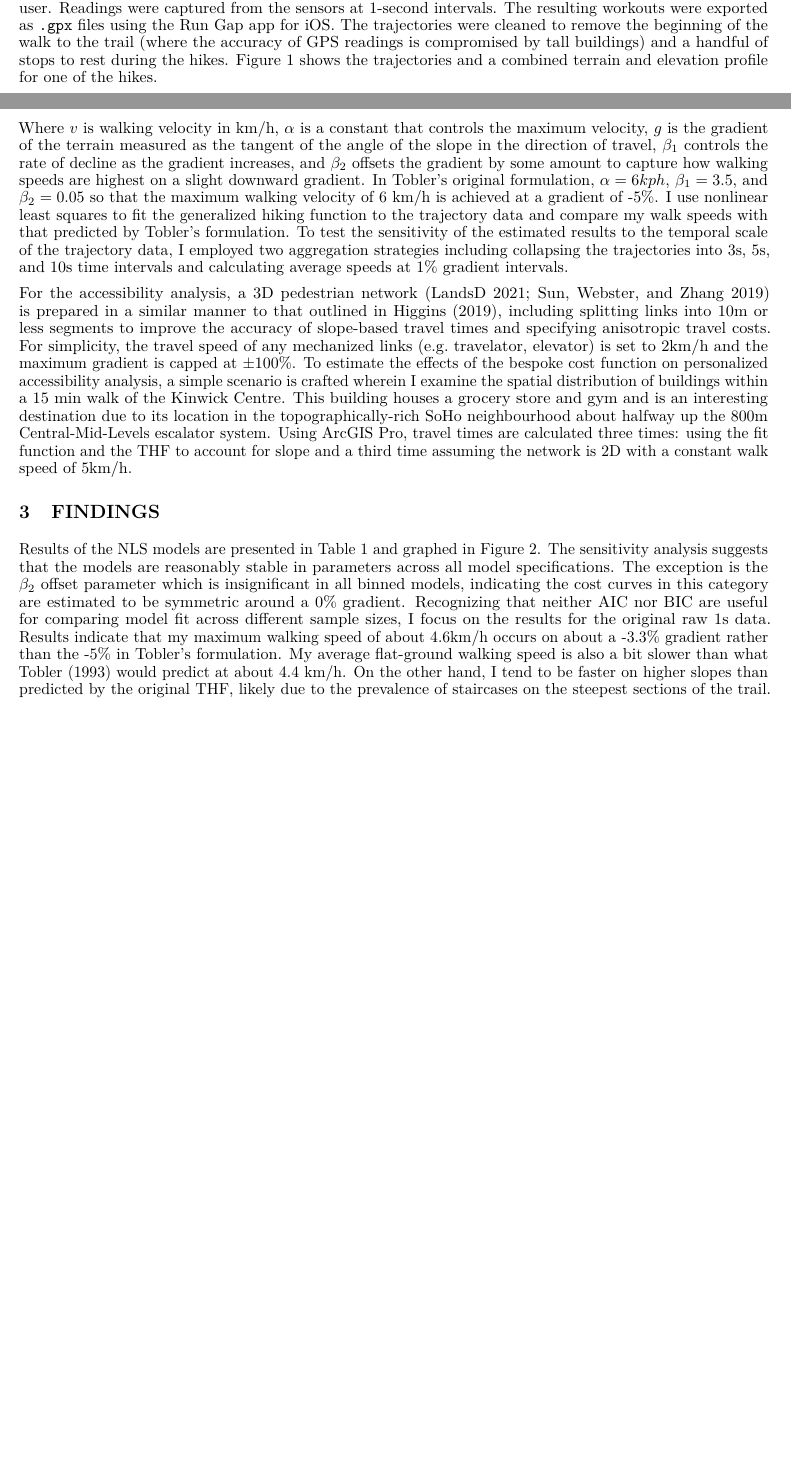
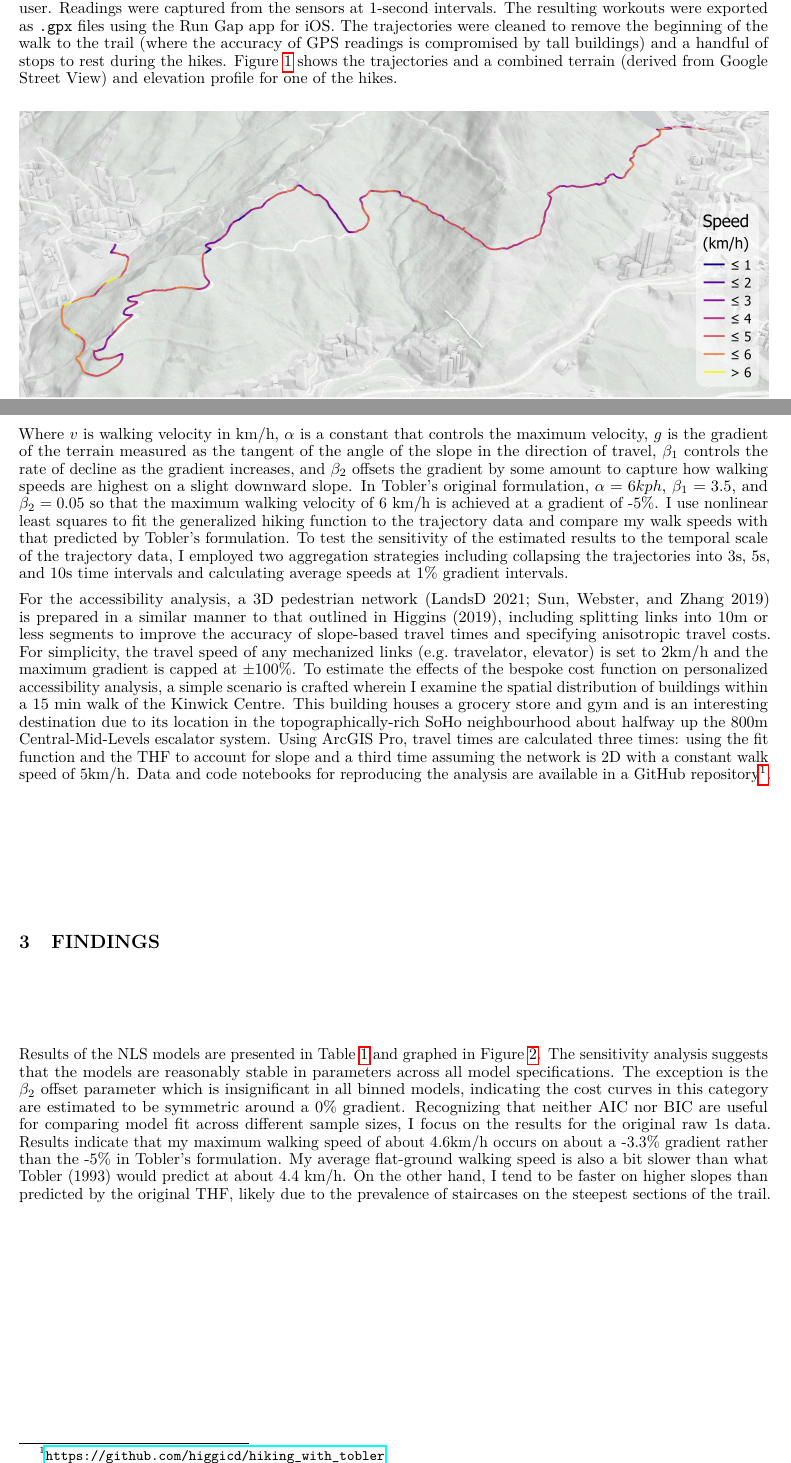
Before and after one commit to higgicd/hiking_with_tobler, a LaTeX paper (Hiking_with_Tobler.tex): two parts of pages 2 and 3 of 6, joined at a grey line, cut so that both start at the same text, the shorter picture padded with empty space. Compiled offline with pdfLaTeX.

Commit message:
final edits
slight text edits, updated figure cross-referencing

```diff
--- a/Hiking_with_Tobler.tex
+++ b/Hiking_with_Tobler.tex
@@ -11,7 +11,6 @@
 \usepackage{amsfonts}       % blackboard math symbols
 \usepackage{nicefrac}       % compact symbols for 1/2, etc.
 \usepackage{microtype}      % microtypography
-\usepackage{lipsum}
 \usepackage{graphicx}
 
 \title{Hiking with Tobler: Tracking Movement and Calibrating a Cost
@@ -167,6 +167,7 @@ at 1-second intervals. The resulting workouts were exported as
 \texttt{.gpx} files using the Run Gap app for iOS. The trajectories were
 cleaned to remove the beginning of the walk to the trail (where the
 accuracy of GPS readings is compromised by tall buildings) and a handful
-of stops to rest during the hikes. Figure 1 shows the trajectories and a
-combined terrain and elevation profile for one of the hikes.
+of stops to rest during the hikes. Figure \ref{fig:fig-profile} shows
+the trajectories and a combined terrain (derived from Google Street
+View) and elevation profile for one of the hikes.
 
@@ -187,7 +188,7 @@ controls the maximum velocity, \(g\) is the gradient of the terrain
 measured as the tangent of the angle of the slope in the direction of
 travel, \(\beta_1\) controls the rate of decline as the gradient
 increases, and \(\beta_2\) offsets the gradient by some amount to
-capture how walking speeds are highest on a slight downward gradient. In
+capture how walking speeds are highest on a slight downward slope. In
 Tobler's original formulation, \(\alpha = 6 kph\), \(\beta_1 = 3.5\),
 and \(\beta_2 = 0.05\) so that the maximum walking velocity of 6 km/h is
 achieved at a gradient of -5\%. I use nonlinear least squares to fit the
@@ -213,25 +214,28 @@ its location in the topographically-rich SoHo neighbourhood about
 halfway up the 800m Central-Mid-Levels escalator system. Using ArcGIS
 Pro, travel times are calculated three times: using the fit function and
 the THF to account for slope and a third time assuming the network is 2D
-with a constant walk speed of 5km/h.
+with a constant walk speed of 5km/h. Data and code notebooks for
+reproducing the analysis are available in a GitHub
+repository\footnote{\url{https://github.com/higgicd/hiking_with_tobler}}.
 
 \hypertarget{findings}{%
 \section{FINDINGS}\label{findings}}
 
-Results of the NLS models are presented in Table 1 and graphed in Figure
-2. The sensitivity analysis suggests that the models are reasonably
-stable in parameters across all model specifications. The exception is
-the \(\beta_2\) offset parameter which is insignificant in all binned
-models, indicating the cost curves in this category are estimated to be
-symmetric around a 0\% gradient. Recognizing that neither AIC nor BIC
-are useful for comparing model fit across different sample sizes, I
-focus on the results for the original raw 1s data. Results indicate that
-my maximum walking speed of about 4.6km/h occurs on about a -3.3\%
-gradient rather than the -5\% in Tobler's formulation. My average
-flat-ground walking speed is also a bit slower than what Tobler (1993)
-would predict at about 4.4 km/h. On the other hand, I tend to be faster
-on higher slopes than predicted by the original THF, likely due to the
-prevalence of staircases on the steepest sections of the trail.
+Results of the NLS models are presented in Table \ref{tab:tab-result}
+and graphed in Figure \ref{fig:fig-fit}. The sensitivity analysis
+suggests that the models are reasonably stable in parameters across all
+model specifications. The exception is the \(\beta_2\) offset parameter
+which is insignificant in all binned models, indicating the cost curves
+in this category are estimated to be symmetric around a 0\% gradient.
+Recognizing that neither AIC nor BIC are useful for comparing model fit
+across different sample sizes, I focus on the results for the original
+raw 1s data. Results indicate that my maximum walking speed of about
+4.6km/h occurs on about a -3.3\% gradient rather than the -5\% in
+Tobler's formulation. My average flat-ground walking speed is also a bit
+slower than what Tobler (1993) would predict at about 4.4 km/h. On the
+other hand, I tend to be faster on higher slopes than predicted by the
+original THF, likely due to the prevalence of staircases on the steepest
+sections of the trail.
 
 
   \providecommand{\huxb}[2]{\arrayrulecolor[RGB]{#1}\global\arrayrulewidth=#2pt}
```
Also changed, not shown: img/Fig_2.jpg, Hiking_with_Tobler.tex (17 more changed lines), 1 other file.
